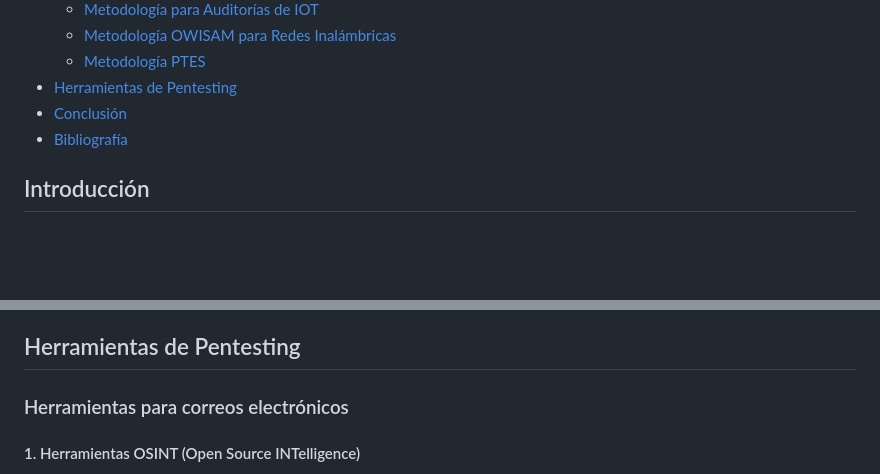
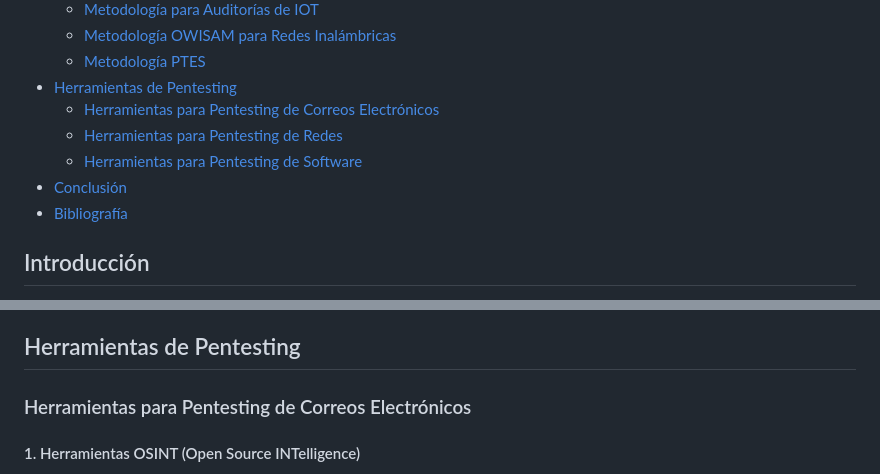
Before and after one commit to IES-Rafael-Alberti/G3-HACKING-ETICO, a Markdown page: proyecto_2/PHE_02b_G3.md, 2 parts joined by grey strips. Rendered like a GitHub page; blank space fills up the shorter version.

Commit message:
Fichero PHE_02b_G3.md
- Índice terminado
- Retoques menores

```diff
--- a/proyecto_2/PHE_02b_G3.md
+++ b/proyecto_2/PHE_02b_G3.md
@@ -33,8 +33,12 @@
     - [Metodología OWISAM para Redes Inalámbricas](#3-metodología-owisam-para-redes-inalámbricas)
     - [Metodología PTES](#4-metodología-ptes)
 - [Herramientas de Pentesting](#herramientas-de-pentesting)
+    - [Herramientas para Pentesting de Correos Electrónicos](#herramientas-para-pentesting-de-correos-electrónicos)
+    - [Herramientas para Pentesting de Redes](#herramientas-para-pentesting-de-redes)
+    - [Herramientas para Pentesting de Software](#herramientas-para-pentesting-de-software)
 - [Conclusión](#conclusión)
 - [Bibliografía](#bibliografía)
+
 ## Introducción
 
 En el mundo actual en la era digital la evolución es frenética y constante. Este hecho supone grandes avances en materia informática, lo que lleva a mejorar las vidas de millones de personas, ofreciendo facilidades y soluciones que en años pasados se antojaban como ‘fantásticas’, y en algunos casos hasta ’futuristas’. La realidad, sin embargo, no está carente de ciertos problemas, y esto se debe principalmente a dos factores, el factor humano, ya sea debido a un descuido o el desconocimiento por parte de un trabajador o particular, o por la maldad inherente a ciertas personas, que les mueve a querer perpetrar acciones ilegales contra empresas y/o particulares, ya sea por motivo de lucro, por motivos políticos o incluso simplemente sólo por el placer de hacerlo; y las múltiples vulnerabilidades y fallos de seguridad en sistemas existentes, que abren una puerta a una infinidad de posibles ataques, lo que conforma el mundo de la ciberseguridad.
@@ -1075,7 +1079,7 @@ Finalmente, se elimina cualquier acceso y rastro dejado durante el pentesting, l
 
 ## Herramientas de Pentesting
 
-### Herramientas para correos electrónicos
+### Herramientas para Pentesting de Correos Electrónicos
 
 #### 1. Herramientas OSINT (Open Source INTelligence)
 
```
Also changed, not shown: other parts of proyecto_2/PHE_02b_G3.md (+1 -1 lines).
